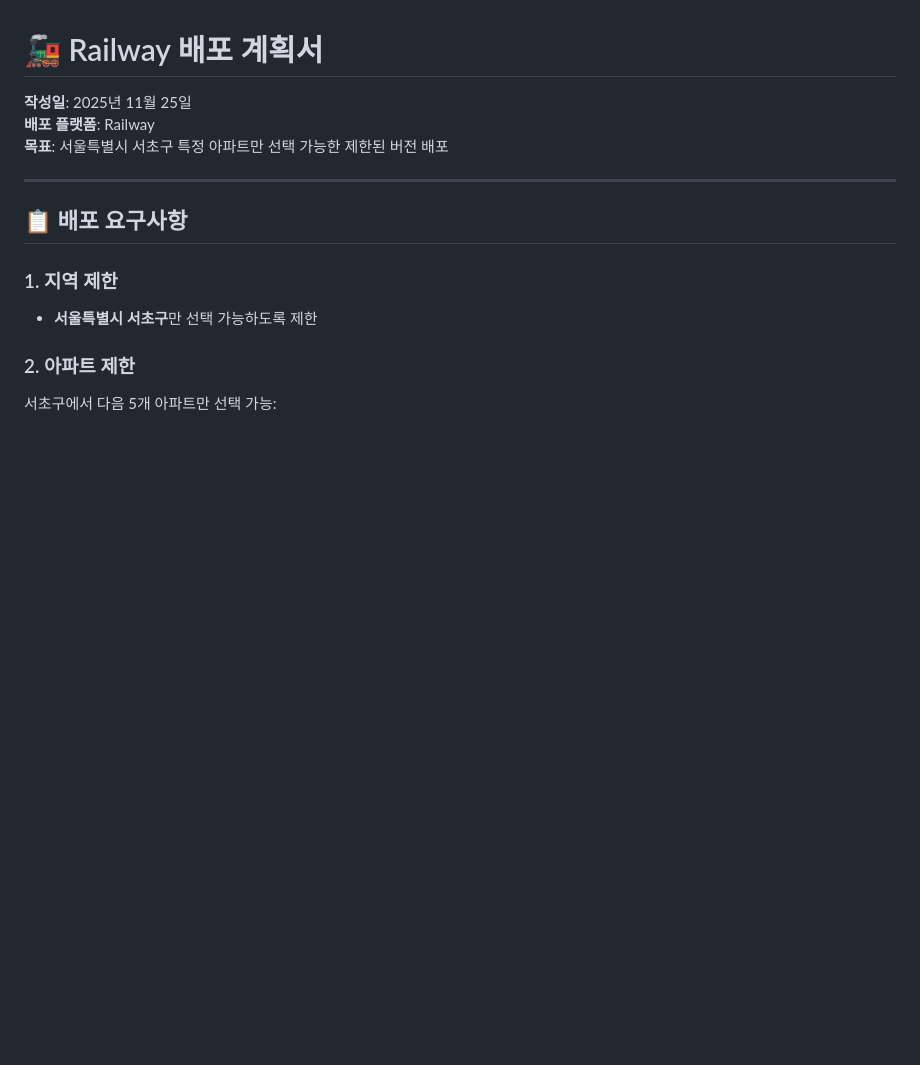
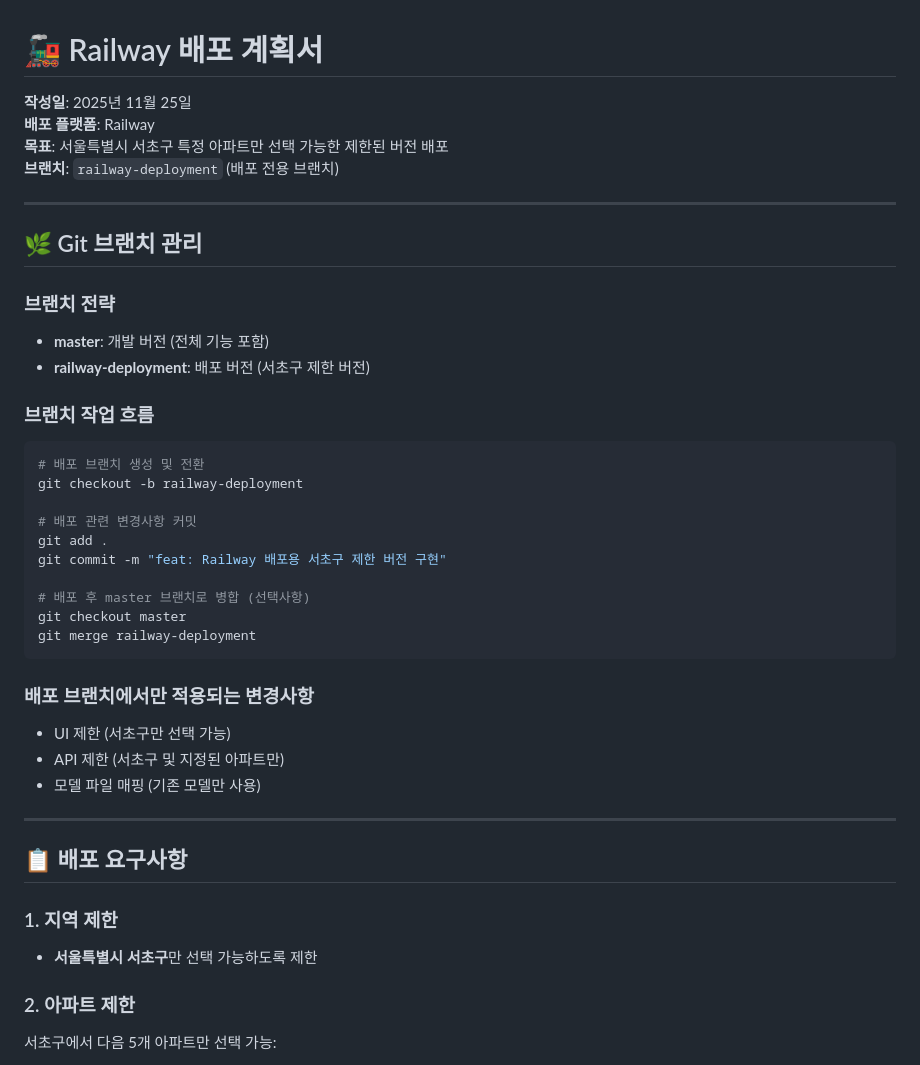
Before and after one commit to jisungs/apt_astrology, a Markdown page: plans/railway_deployment_plan.md, the part around the change. Drawn GitHub-style; blank space fills up the shorter version.

````diff
--- a/plans/railway_deployment_plan.md
+++ b/plans/railway_deployment_plan.md
@@ -3,6 +3,34 @@
 **작성일**: 2025년 11월 25일
 **배포 플랫폼**: Railway
 **목표**: 서울특별시 서초구 특정 아파트만 선택 가능한 제한된 버전 배포
+**브랜치**: `railway-deployment` (배포 전용 브랜치)
+
+---
+
+## 🌿 Git 브랜치 관리
+
+### 브랜치 전략
+- **master**: 개발 버전 (전체 기능 포함)
+- **railway-deployment**: 배포 버전 (서초구 제한 버전)
+
+### 브랜치 작업 흐름
+```bash
+# 배포 브랜치 생성 및 전환
+git checkout -b railway-deployment
+
+# 배포 관련 변경사항 커밋
+git add .
+git commit -m "feat: Railway 배포용 서초구 제한 버전 구현"
+
+# 배포 후 master 브랜치로 병합 (선택사항)
+git checkout master
+git merge railway-deployment
+```
+
+### 배포 브랜치에서만 적용되는 변경사항
+- UI 제한 (서초구만 선택 가능)
+- API 제한 (서초구 및 지정된 아파트만)
+- 모델 파일 매핑 (기존 모델만 사용)
 
 ---
 
````
Also changed, not shown: plans/branch_strategy.md (added, +215 -0 lines).
